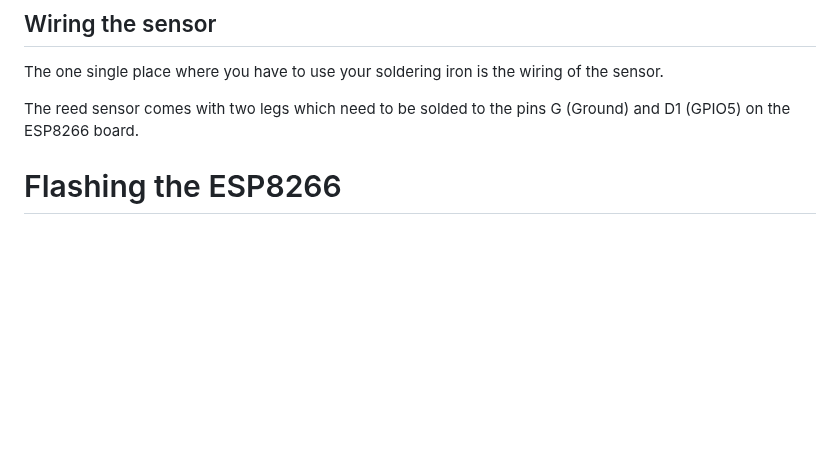
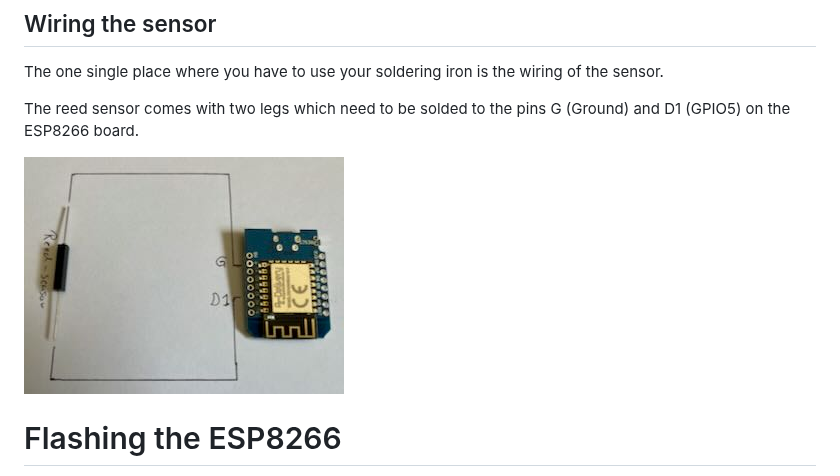
Before and after one commit to svenwal/gaszaehler-home-assistant-esphome, a Markdown page: README.md, the part around the change. Drawn GitHub-style; pictures changed too: images/soldering_reed_sensor.jpg (added); blank space fills up the shorter version.

Commit message:
Added image on wiring

```diff
--- a/README.md
+++ b/README.md
@@ -37,6 +37,8 @@ As I also own a 3D printer I have printed [a nice case for the my gas meter prod
 The one single place where you have to use your soldering iron is the wiring of the sensor.
 
 The reed sensor comes with two legs which need to be solded to the pins G (Ground) and D1 (GPIO5) on the ESP8266 board.
+
+![Wiring the reed sensor](images/soldering_reed_sensor.jpg)
 
 # Flashing the ESP8266
 
```
